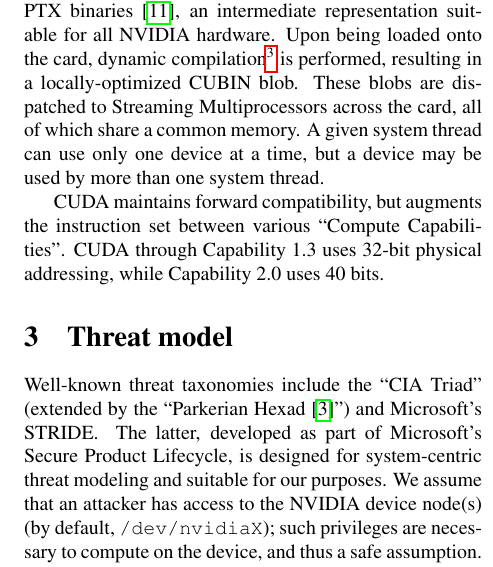
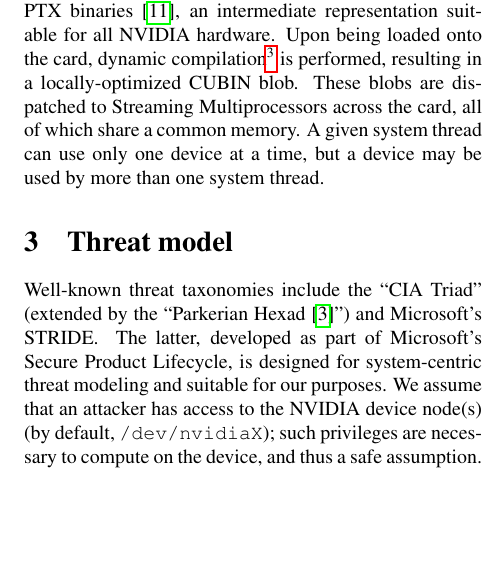
Before and after one commit to dankamongmen/wdp, a LaTeX paper (cs8803ss-project/cs8803ssProject.tex): part of one column of page 2 of 9, cut so that both start at the same text, the shorter picture padded with empty space. Compiled offline with pdfLaTeX.

Commit message:
no need for these details

```diff
--- a/cs8803ss-project/cs8803ssProject.tex
+++ b/cs8803ss-project/cs8803ssProject.tex
@@ -111,10 +111,6 @@
 Streaming Multiprocessors across the card, all of which share a common memory.
 A given system thread can use only one device at a time, but a device may be
 used by more than one system thread.
-
-CUDA maintains forward compatibility, but augments the instruction set
-between various ``Compute Capabilities''.  CUDA through Capability 1.3 uses
-32-bit physical addressing, while Capability 2.0 uses 40 bits.
 
 \section{Threat model}
 Well-known threat taxonomies include the ``CIA Triad'' (extended by the
```
